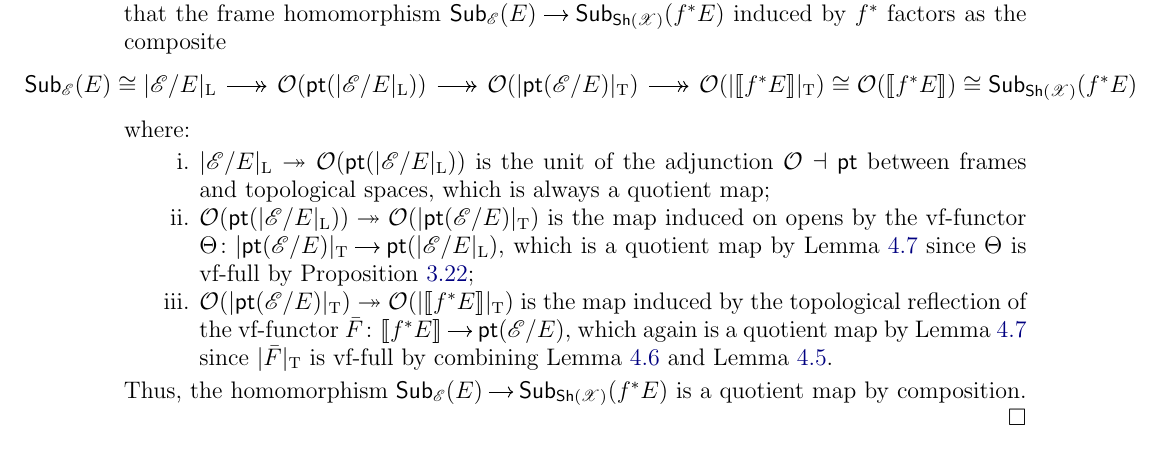
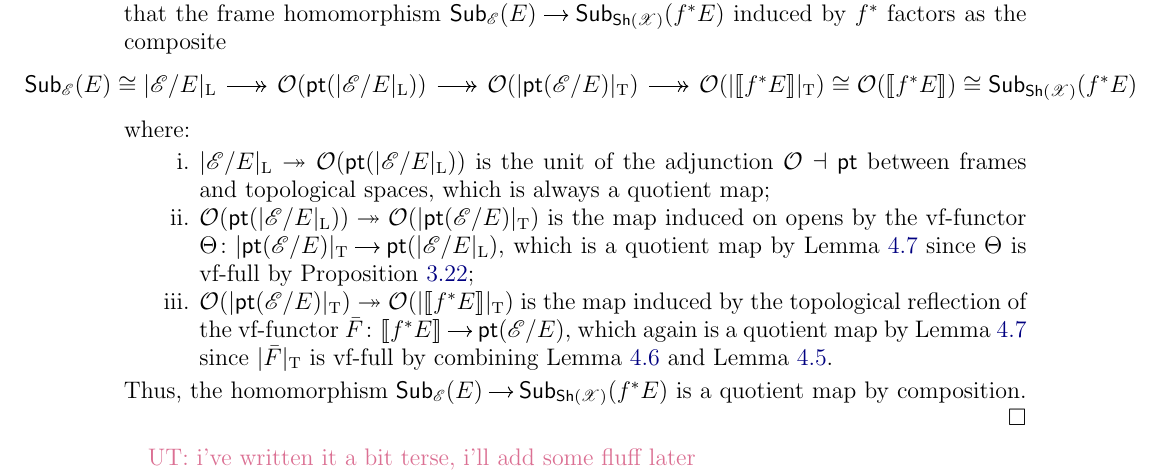
Before and after one commit to gabriel-saadia/Filterization, a LaTeX paper (main.tex, which reads 04-reconstruction.tex): part of page 17 of 35, cut so that both start at the same text. Compiled offline with pdfLaTeX.

Commit message:
Updates from Overleaf

```diff
--- a/04-reconstruction.tex
+++ b/04-reconstruction.tex
@@ -205,3 +205,6 @@ where:
 \end{itemize}
 Thus, the homomorphism $\Sub_{\E} (E) \to \Sub_{\Sh(\X)}(f^*E)$ is a quotient map by composition.
 \end{proof}
+
+
+\UT{i've written it a bit terse, i'll add some fluff later}
```
